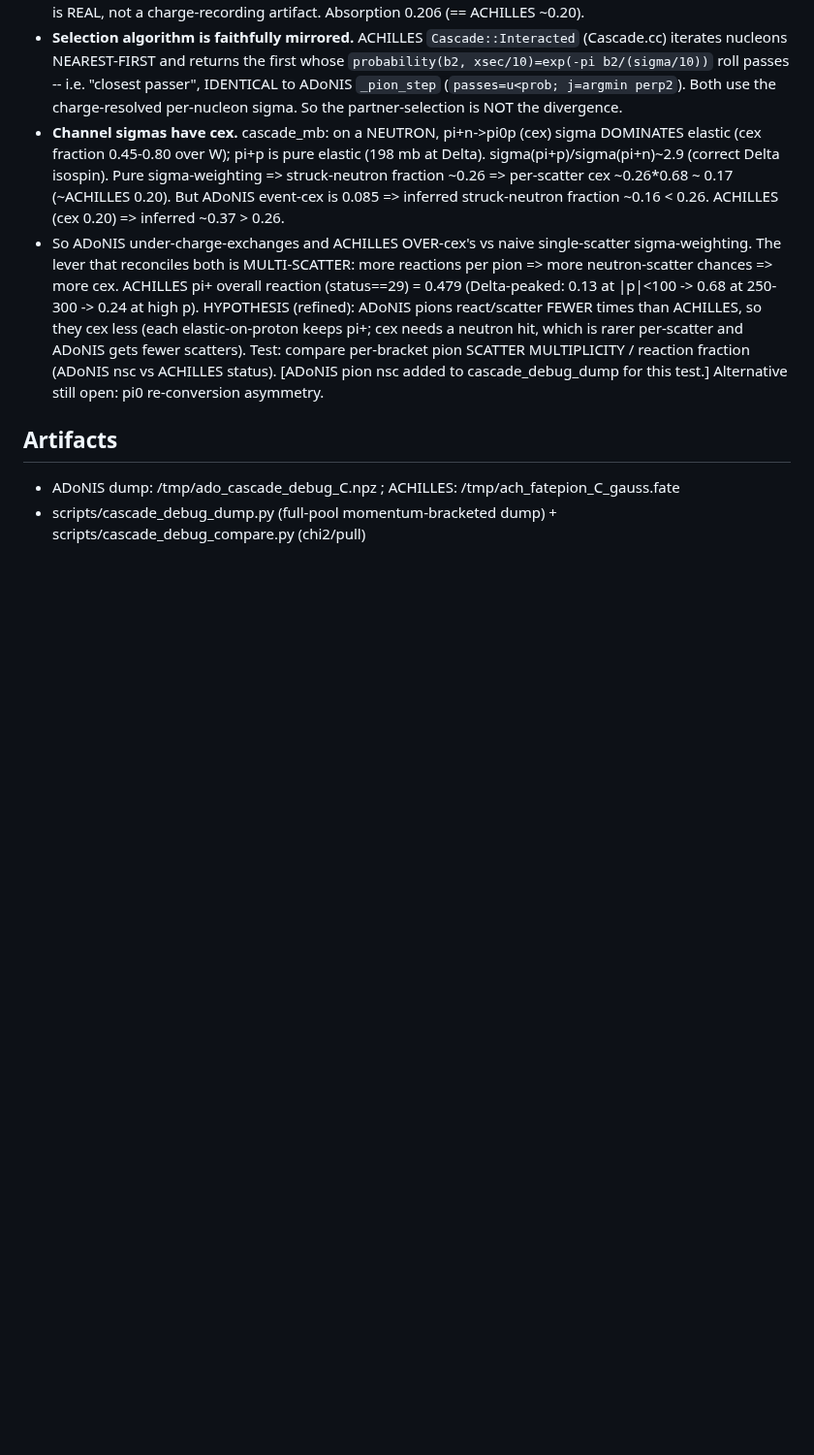
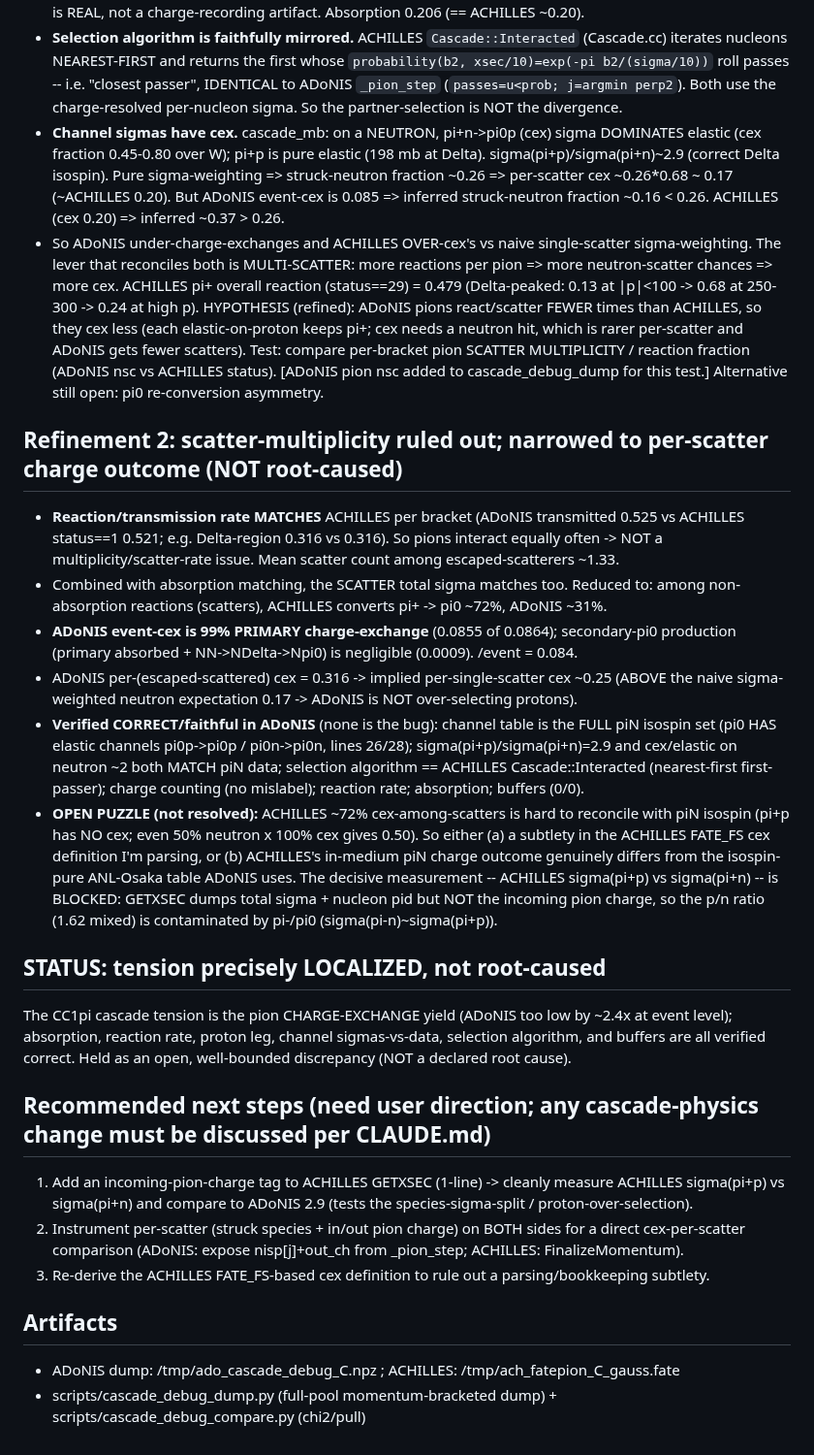
Before and after one commit to cesarjesusvalls/ADoNIS, a Markdown page: docs/logbook/cc1pi_cascade_tension.md, the part around the change. Shown at 97% size. Rendered like a GitHub page; blank space fills up the shorter version.

Commit message:
CC1pi cascade tension: narrow to per-scatter charge-exchange; eliminate multiplicity/sigma/channel/selection
Refinement: reaction rate MATCHES ACHILLES (transmit 0.525 vs 0.521) -> scatter multiplicity ruled out;
absorption + proton leg match; ADoNIS event-cex is 99% primary cex (secondary-pi0 negligible). Verified
correct/faithful: full piN isospin channel table (pi0 elastic present), sigma(pi+p)/(pi+n)=2.9 + cex/elastic
vs piN data, selection==ACHILLES Interacted, charge counting, buffers. OPEN PUZZLE: ACHILLES ~72%
cex-among-scatters hard to reconcile w/ isospin; decisive sigma(pi+p)/(pi+n) measurement blocked because
GETXSEC lacks an incoming-pion-charge tag. Localized, NOT root-caused (held as open). prim_nsc added to dump.

```diff
--- a/docs/logbook/cc1pi_cascade_tension.md
+++ b/docs/logbook/cc1pi_cascade_tension.md
@@ -62,6 +62,39 @@ exact sigma source must be confirmed in code.)
   SCATTER MULTIPLICITY / reaction fraction (ADoNIS nsc vs ACHILLES status).  [ADoNIS pion nsc added to
   cascade_debug_dump for this test.]  Alternative still open: pi0 re-conversion asymmetry.
 
+## Refinement 2: scatter-multiplicity ruled out; narrowed to per-scatter charge outcome (NOT root-caused)
+- **Reaction/transmission rate MATCHES** ACHILLES per bracket (ADoNIS transmitted 0.525 vs ACHILLES
+  status==1 0.521; e.g. Delta-region 0.316 vs 0.316).  So pions interact equally often -> NOT a
+  multiplicity/scatter-rate issue.  Mean scatter count among escaped-scatterers ~1.33.
+- Combined with absorption matching, the SCATTER total sigma matches too.  Reduced to: among
+  non-absorption reactions (scatters), ACHILLES converts pi+ -> pi0 ~72%, ADoNIS ~31%.
+- **ADoNIS event-cex is 99% PRIMARY charge-exchange** (0.0855 of 0.0864); secondary-pi0 production
+  (primary absorbed + NN->NDelta->Npi0) is negligible (0.0009).  <npi0>/event = 0.084.
+- ADoNIS per-(escaped-scattered) cex = 0.316 -> implied per-single-scatter cex ~0.25 (ABOVE the naive
+  sigma-weighted neutron expectation 0.17 -> ADoNIS is NOT over-selecting protons).
+- **Verified CORRECT/faithful in ADoNIS** (none is the bug): channel table is the FULL piN isospin set
+  (pi0 HAS elastic channels pi0p->pi0p / pi0n->pi0n, lines 26/28); sigma(pi+p)/sigma(pi+n)=2.9 and
+  cex/elastic on neutron ~2 both MATCH piN data; selection algorithm == ACHILLES Cascade::Interacted
+  (nearest-first first-passer); charge counting (no mislabel); reaction rate; absorption; buffers (0/0).
+- **OPEN PUZZLE (not resolved):** ACHILLES ~72% cex-among-scatters is hard to reconcile with piN isospin
+  (pi+p has NO cex; even 50% neutron x 100% cex gives 0.50).  So either (a) a subtlety in the ACHILLES
+  FATE_FS cex definition I'm parsing, or (b) ACHILLES's in-medium piN charge outcome genuinely differs
+  from the isospin-pure ANL-Osaka table ADoNIS uses.  The decisive measurement -- ACHILLES sigma(pi+p)
+  vs sigma(pi+n) -- is BLOCKED: GETXSEC dumps total sigma + nucleon pid but NOT the incoming pion charge,
+  so the p/n ratio (1.62 mixed) is contaminated by pi-/pi0 (sigma(pi-n)~sigma(pi+p)).
+
+## STATUS: tension precisely LOCALIZED, not root-caused
+The CC1pi cascade tension is the pion CHARGE-EXCHANGE yield (ADoNIS too low by ~2.4x at event level);
+absorption, reaction rate, proton leg, channel sigmas-vs-data, selection algorithm, and buffers are all
+verified correct.  Held as an open, well-bounded discrepancy (NOT a declared root cause).
+
+## Recommended next steps (need user direction; any cascade-physics change must be discussed per CLAUDE.md)
+1. Add an incoming-pion-charge tag to ACHILLES GETXSEC (1-line) -> cleanly measure ACHILLES sigma(pi+p)
+   vs sigma(pi+n) and compare to ADoNIS 2.9 (tests the species-sigma-split / proton-over-selection).
+2. Instrument per-scatter (struck species + in/out pion charge) on BOTH sides for a direct
+   cex-per-scatter comparison (ADoNIS: expose nisp[j]+out_ch from _pion_step; ACHILLES: FinalizeMomentum).
+3. Re-derive the ACHILLES FATE_FS-based cex definition to rule out a parsing/bookkeeping subtlety.
+
 ## Artifacts
 - ADoNIS dump: /tmp/ado_cascade_debug_C.npz ; ACHILLES: /tmp/ach_fatepion_C_gauss.fate
 - scripts/cascade_debug_dump.py (full-pool momentum-bracketed dump) + scripts/cascade_debug_compare.py (chi2/pull)
```
